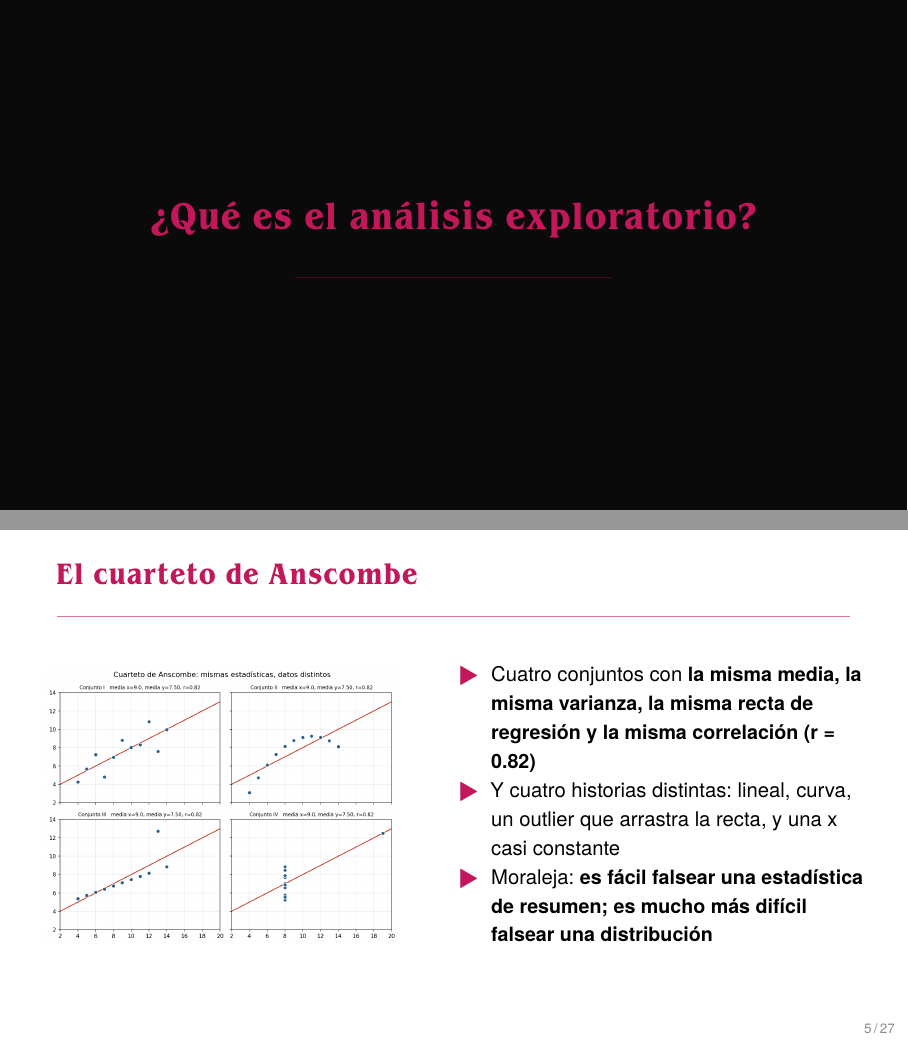
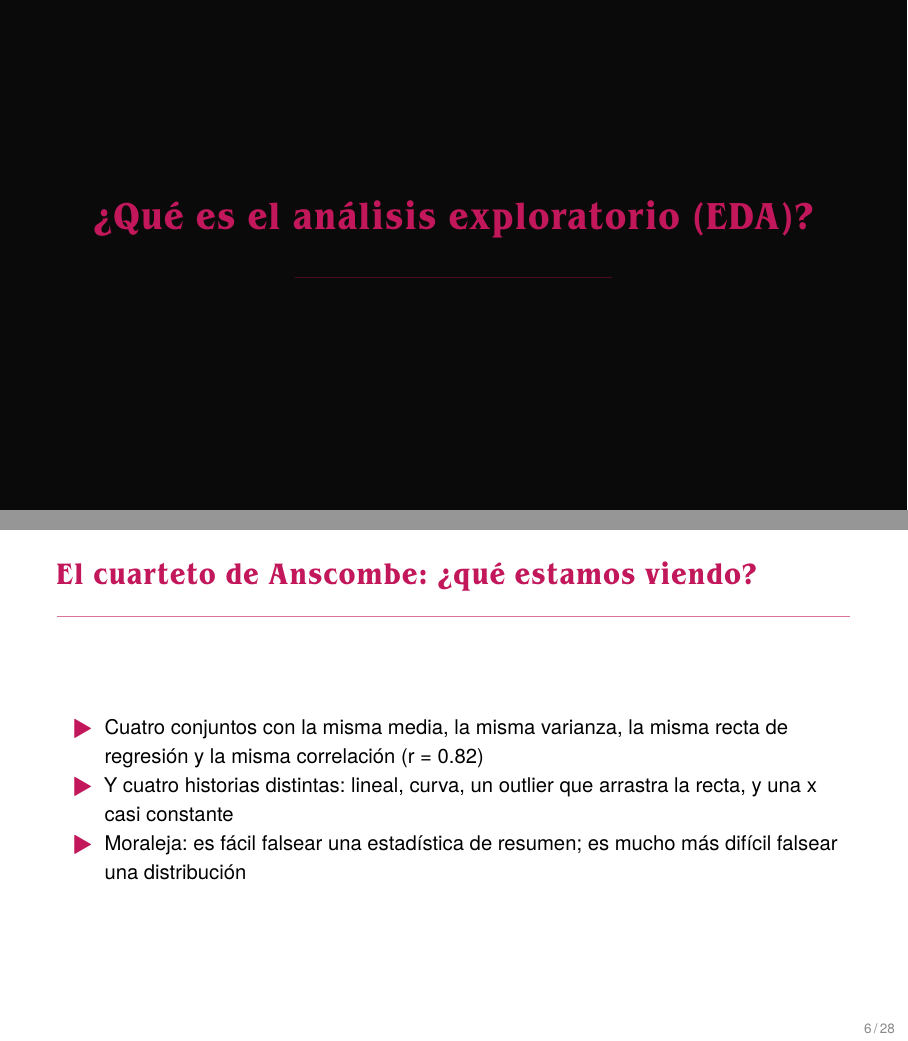
Before and after one commit to FerSobrino/intro-ciencia-datos, an R Markdown document (slides/4_EDA.Rmd): pages 2 and 5 of 27 before the commit and pages 2 and 6 of 28 after it, joined at a grey line. The pictures show the output file slides/4_EDA.pdf that the author committed with the source.

Commit message:
EDA: el cuarteto de Anscombe en dos slides — primero las gráficas, luego la explicación
Co-Authored-By: Claude Fable 5 <noreply@anthropic.com>

````diff
--- a/slides/4_EDA.Rmd
+++ b/slides/4_EDA.Rmd
@@ -18,7 +17,7 @@
 knitr::opts_chunk$set(message = FALSE, warning = FALSE)
 ```
 
-# ¿Qué es el análisis exploratorio?
+# ¿Qué es el análisis exploratorio (EDA)?
 
 ## Mirar los datos antes de modelar
 
@@ -50,19 +49,15 @@
 
 ## El cuarteto de Anscombe
 
-::::: columns
-::: {.column width="45%"}
-![](../images/anscombe.png){width=100%}
-:::
+\begin{center}
+\includegraphics[width=0.62\textwidth]{../images/anscombe.png}
+\end{center}
 
-::: {.column width="53%"}
+## El cuarteto de Anscombe: ¿qué estamos viendo?
 
-\raggedright
-- Cuatro conjuntos con **la misma media, la misma varianza, la misma recta de regresión y la misma correlación (r = 0.82)**
+- Cuatro conjuntos con la misma media, la misma varianza, la misma recta de regresión y la misma correlación (r = 0.82)
 - Y cuatro historias distintas: lineal, curva, un outlier que arrastra la recta, y una x casi constante
-- Moraleja: **es fácil falsear una estadística de resumen; es mucho más difícil falsear una distribución**
-:::
-:::::
+- Moraleja: es fácil falsear una estadística de resumen; es mucho más difícil falsear una distribución
 
 ## El mapa del EDA
 
````
Also changed, not shown: slides/4_EDA.pdf, slides/4_EDA.Rmd (7 more changed lines).
